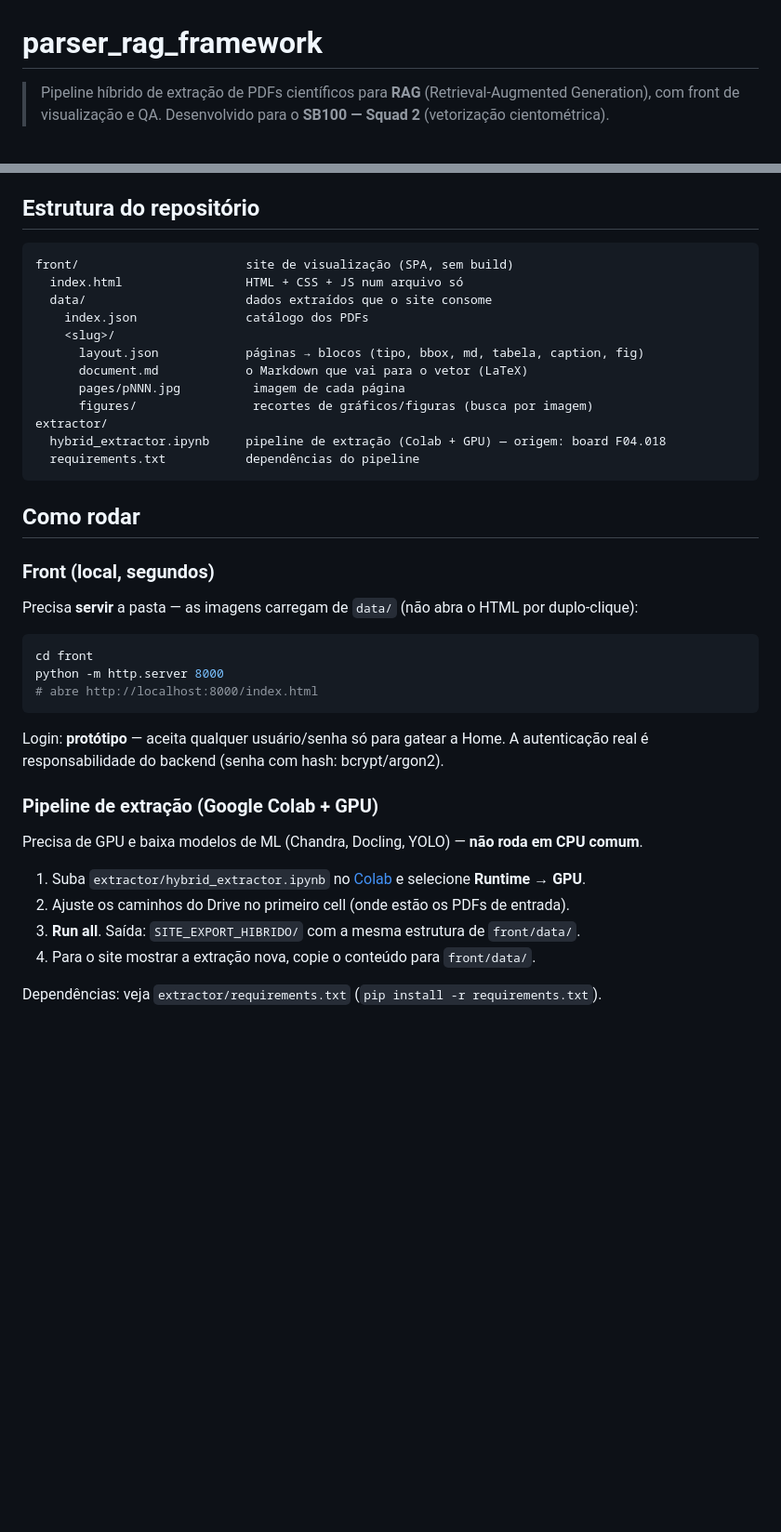
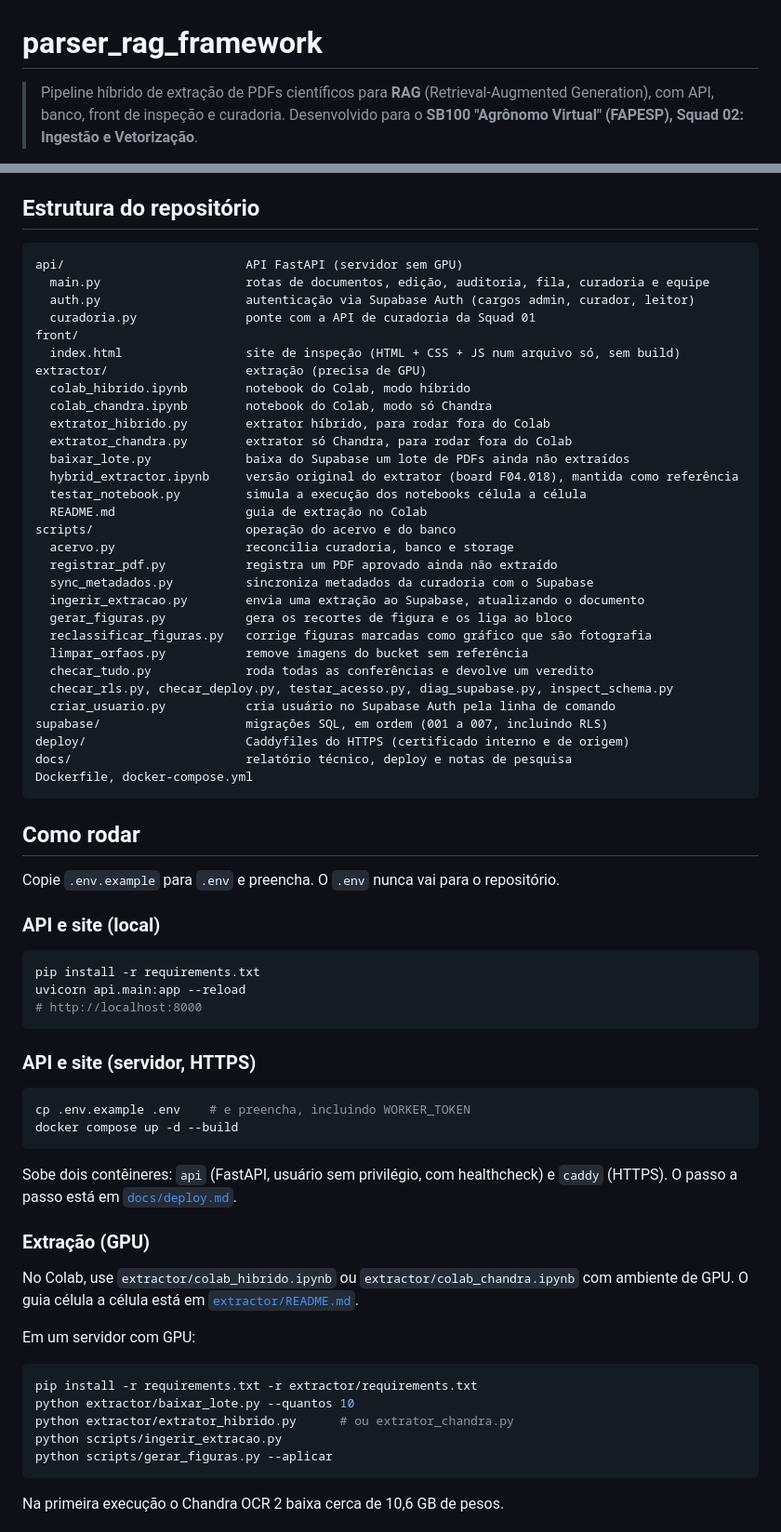
Before and after one commit to nicolasaws1/parser_rag_framework, a Markdown page: README.md, 2 parts joined by grey strips. Shown at 93% size. Rendered like a GitHub page; blank space fills up the shorter version.

````diff
--- a/README.md
+++ b/README.md
@@ -1,4 +1,4 @@
 # parser_rag_framework
 
-> Pipeline híbrido de extração de PDFs científicos para **RAG** (Retrieval-Augmented Generation), com front de visualização e QA. Desenvolvido para o **SB100 — Squad 2** (vetorização cientométrica).
+> Pipeline híbrido de extração de PDFs científicos para **RAG** (Retrieval-Augmented Generation), com API, banco, front de inspeção e curadoria. Desenvolvido para o **SB100 "Agrônomo Virtual" (FAPESP), Squad 02: Ingestão e Vetorização**.
 
@@ -43,41 +83,72 @@ Extração **por página**, roteada de forma híbrida:
 ## Estrutura do repositório
 
 ```
-front/                       site de visualização (SPA, sem build)
-  index.html                 HTML + CSS + JS num arquivo só
-  data/                      dados extraídos que o site consome
-    index.json               catálogo dos PDFs
-    <slug>/
-      layout.json            páginas → blocos (tipo, bbox, md, tabela, caption, fig)
-      document.md            o Markdown que vai para o vetor (LaTeX)
-      pages/pNNN.jpg          imagem de cada página
-      figures/                recortes de gráficos/figuras (busca por imagem)
-extractor/
-  hybrid_extractor.ipynb     pipeline de extração (Colab + GPU) — origem: board F04.018
-  requirements.txt           dependências do pipeline
+api/                         API FastAPI (servidor sem GPU)
+  main.py                    rotas de documentos, edição, auditoria, fila, curadoria e equipe
+  auth.py                    autenticação via Supabase Auth (cargos admin, curador, leitor)
+  curadoria.py               ponte com a API de curadoria da Squad 01
+front/
+  index.html                 site de inspeção (HTML + CSS + JS num arquivo só, sem build)
+extractor/                   extração (precisa de GPU)
+  colab_hibrido.ipynb        notebook do Colab, modo híbrido
+  colab_chandra.ipynb        notebook do Colab, modo só Chandra
+  extrator_hibrido.py        extrator híbrido, para rodar fora do Colab
+  extrator_chandra.py        extrator só Chandra, para rodar fora do Colab
+  baixar_lote.py             baixa do Supabase um lote de PDFs ainda não extraídos
+  hybrid_extractor.ipynb     versão original do extrator (board F04.018), mantida como referência
+  testar_notebook.py         simula a execução dos notebooks célula a célula
+  README.md                  guia de extração no Colab
+scripts/                     operação do acervo e do banco
+  acervo.py                  reconcilia curadoria, banco e storage
+  registrar_pdf.py           registra um PDF aprovado ainda não extraído
+  sync_metadados.py          sincroniza metadados da curadoria com o Supabase
+  ingerir_extracao.py        envia uma extração ao Supabase, atualizando o documento
+  gerar_figuras.py           gera os recortes de figura e os liga ao bloco
+  reclassificar_figuras.py   corrige figuras marcadas como gráfico que são fotografia
+  limpar_orfaos.py           remove imagens do bucket sem referência
+  checar_tudo.py             roda todas as conferências e devolve um veredito
+  checar_rls.py, checar_deploy.py, testar_acesso.py, diag_supabase.py, inspect_schema.py
+  criar_usuario.py           cria usuário no Supabase Auth pela linha de comando
+supabase/                    migrações SQL, em ordem (001 a 007, incluindo RLS)
+deploy/                      Caddyfiles do HTTPS (certificado interno e de origem)
+docs/                        relatório técnico, deploy e notas de pesquisa
+Dockerfile, docker-compose.yml
 ```
 
 ## Como rodar
 
-### Front (local, segundos)
+Copie `.env.example` para `.env` e preencha. O `.env` nunca vai para o repositório.
 
-Precisa **servir** a pasta — as imagens carregam de `data/` (não abra o HTML por duplo-clique):
+### API e site (local)
 
 ```bash
-cd front
-python -m http.server 8000
-# abre http://localhost:8000/index.html
+pip install -r requirements.txt
+uvicorn api.main:app --reload
+# http://localhost:8000
 ```
 
-Login: **protótipo** — aceita qualquer usuário/senha só para gatear a Home. A autenticação real é responsabilidade do backend (senha com hash: bcrypt/argon2).
+### API e site (servidor, HTTPS)
 
-### Pipeline de extração (Google Colab + GPU)
+```bash
+cp .env.example .env    # e preencha, incluindo WORKER_TOKEN
+docker compose up -d --build
+```
 
-Precisa de GPU e baixa modelos de ML (Chandra, Docling, YOLO) — **não roda em CPU comum**.
+Sobe dois contêineres: `api` (FastAPI, usuário sem privilégio, com healthcheck) e `caddy` (HTTPS). O passo a passo está em [`docs/deploy.md`](docs/deploy.md).
 
-1. Suba `extractor/hybrid_extractor.ipynb` no [Colab](https://colab.research.google.com) e selecione **Runtime → GPU**.
-2. Ajuste os caminhos do Drive no primeiro cell (onde estão os PDFs de entrada).
-3. **Run all**. Saída: `SITE_EXPORT_HIBRIDO/` com a mesma estrutura de `front/data/`.
-4. Para o site mostrar a extração nova, copie o conteúdo para `front/data/`.
+### Extração (GPU)
 
-Dependências: veja `extractor/requirements.txt` (`pip install -r requirements.txt`).
+No Colab, use `extractor/colab_hibrido.ipynb` ou `extractor/colab_chandra.ipynb` com ambiente de GPU. O guia célula a célula está em [`extractor/README.md`](extractor/README.md).
+
+Em um servidor com GPU:
+
+```bash
+pip install -r requirements.txt -r extractor/requirements.txt
+python extractor/baixar_lote.py --quantos 10
+python extractor/extrator_hibrido.py      # ou extrator_chandra.py
+python scripts/ingerir_extracao.py
+python scripts/gerar_figuras.py --aplicar
+```
+
+Na primeira execução o Chandra OCR 2 baixa cerca de 10,6 GB de pesos.
+
````
Also changed, not shown: other parts of README.md (+91 -27 lines).
